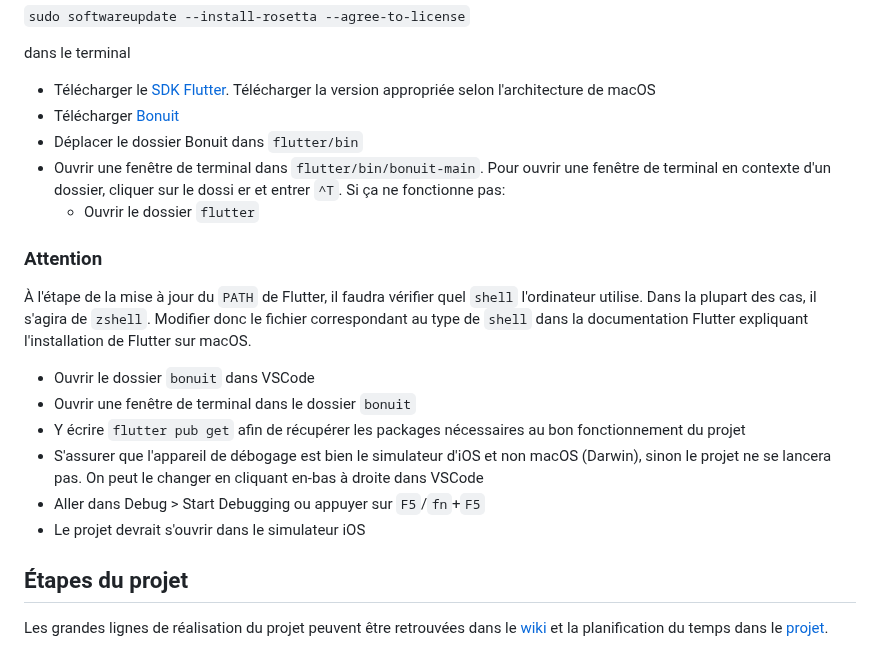
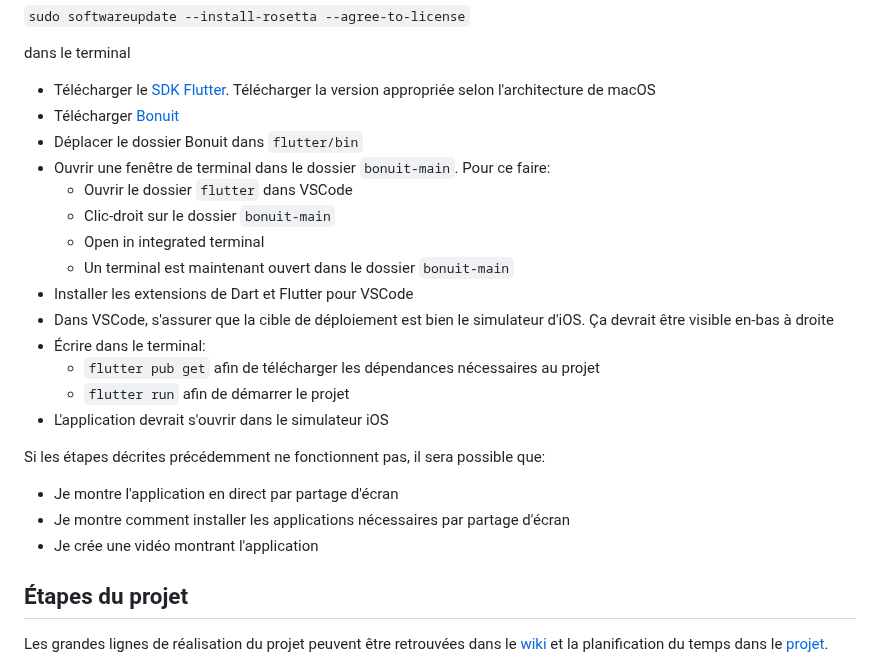
Before and after one commit to poclerson/bonuit, a Markdown page: README.md, the part around the change. GitHub-like rendering.

```diff
--- a/README.md
+++ b/README.md
@@ -26,18 +26,22 @@ dans le terminal
 - Télécharger le [SDK Flutter](https://docs.flutter.dev/get-started/install/macos). Télécharger la version appropriée selon l'architecture de macOS
 - Télécharger [Bonuit](https://github.com/poclerson/bonuit/archive/refs/heads/main.zip)
 - Déplacer le dossier Bonuit dans `flutter/bin`
-- Ouvrir une fenêtre de terminal dans `flutter/bin/bonuit-main`. Pour ouvrir une fenêtre de terminal en contexte d'un dossier, cliquer sur le dossi
-er et entrer `^T`. Si ça ne fonctionne pas:
-  - Ouvrir le dossier `flutter`
-### Attention
-À l'étape de la mise à jour du `PATH` de Flutter, il faudra vérifier quel `shell` l'ordinateur utilise. Dans la plupart des cas, il s'agira de `zshell`. Modifier donc le fichier correspondant au type de `shell` dans la documentation Flutter expliquant l'installation de Flutter sur macOS.
+- Ouvrir une fenêtre de terminal dans le dossier `bonuit-main`. Pour ce faire:
+  - Ouvrir le dossier `flutter` dans VSCode
+  - Clic-droit sur le dossier `bonuit-main`
+  - Open in integrated terminal
+  - Un terminal est maintenant ouvert dans le dossier `bonuit-main`
+- Installer les extensions de Dart et Flutter pour VSCode
+- Dans VSCode, s'assurer que la cible de déploiement est bien le simulateur d'iOS. Ça devrait être visible en-bas à droite
+- Écrire dans le terminal:
+  - `flutter pub get` afin de télécharger les dépendances nécessaires au projet
+  - `flutter run` afin de démarrer le projet
+- L'application devrait s'ouvrir dans le simulateur iOS
 
-- Ouvrir le dossier `bonuit` dans VSCode
-- Ouvrir une fenêtre de terminal dans le dossier `bonuit`
-- Y écrire `flutter pub get` afin de récupérer les packages nécessaires au bon fonctionnement du projet
-- S'assurer que l'appareil de débogage est bien le simulateur d'iOS et non macOS (Darwin), sinon le projet ne se lancera pas. On peut le changer en cliquant en-bas à droite dans VSCode
-- Aller dans Debug > Start Debugging ou appuyer sur `F5`/`fn`+`F5`
-- Le projet devrait s'ouvrir dans le simulateur iOS
+Si les étapes décrites précédemment ne fonctionnent pas, il sera possible que:
+- Je montre l'application en direct par partage d'écran
+- Je montre comment installer les applications nécessaires par partage d'écran
+- Je crée une vidéo montrant l'application
 
 ## Étapes du projet
 Les grandes lignes de réalisation du projet peuvent être retrouvées dans le [wiki](https://github.com/poclerson/bonuit/wiki) et la planification du temps dans le [projet](https://github.com/users/poclerson/projects/6/views/1).
```
